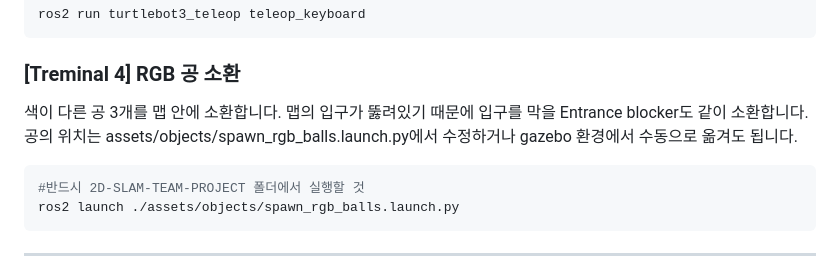
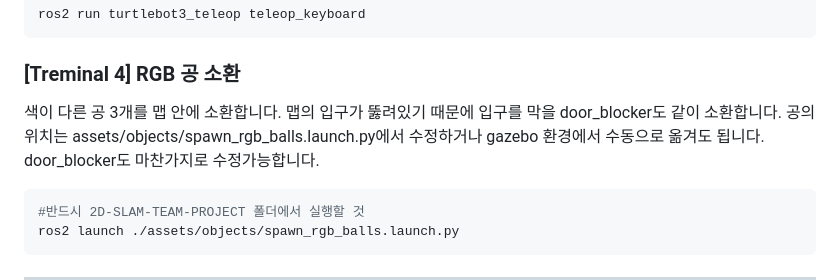
Before and after one commit to taeyoungkim-dev/2D-SLAM-Team-Project, a Markdown page: README.md, the part around the change. GitHub-like rendering.

````diff
--- a/README.md
+++ b/README.md
@@ -97,8 +97,9 @@ ros2 run turtlebot3_teleop teleop_keyboard
 ### [Treminal 4] RGB 공 소환
 
 색이 다른 공 3개를 맵 안에 소환합니다.
-맵의 입구가 뚫려있기 때문에 입구를 막을 Entrance blocker도 같이 소환합니다.
+맵의 입구가 뚫려있기 때문에 입구를 막을 door_blocker도 같이 소환합니다.
 공의 위치는 assets/objects/spawn_rgb_balls.launch.py에서 수정하거나 gazebo 환경에서 수동으로 옮겨도 됩니다.
+door_blocker도 마찬가지로 수정가능합니다.
 ```zsh
 #반드시 2D-SLAM-TEAM-PROJECT 폴더에서 실행할 것
 ros2 launch ./assets/objects/spawn_rgb_balls.launch.py
````
